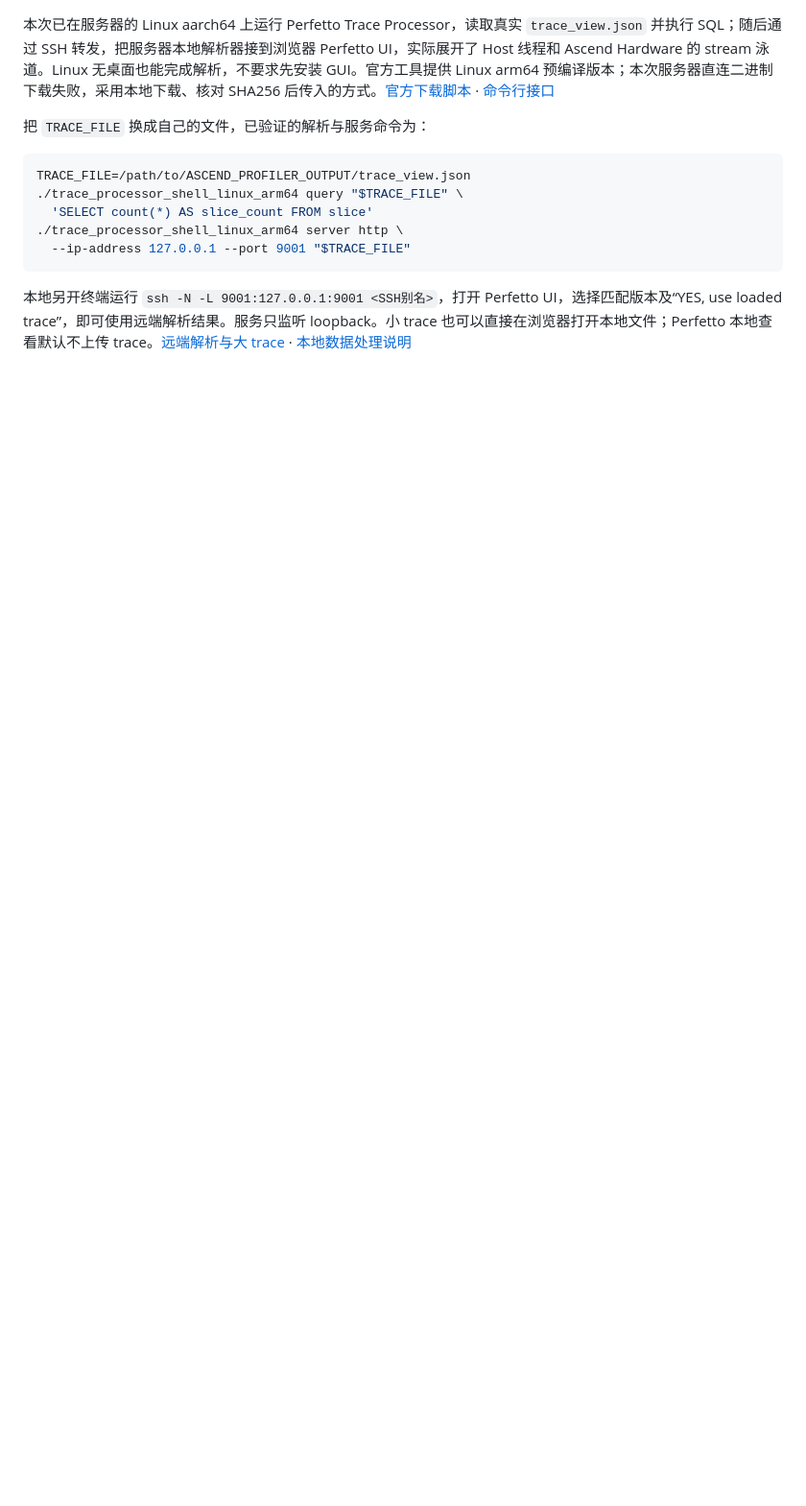
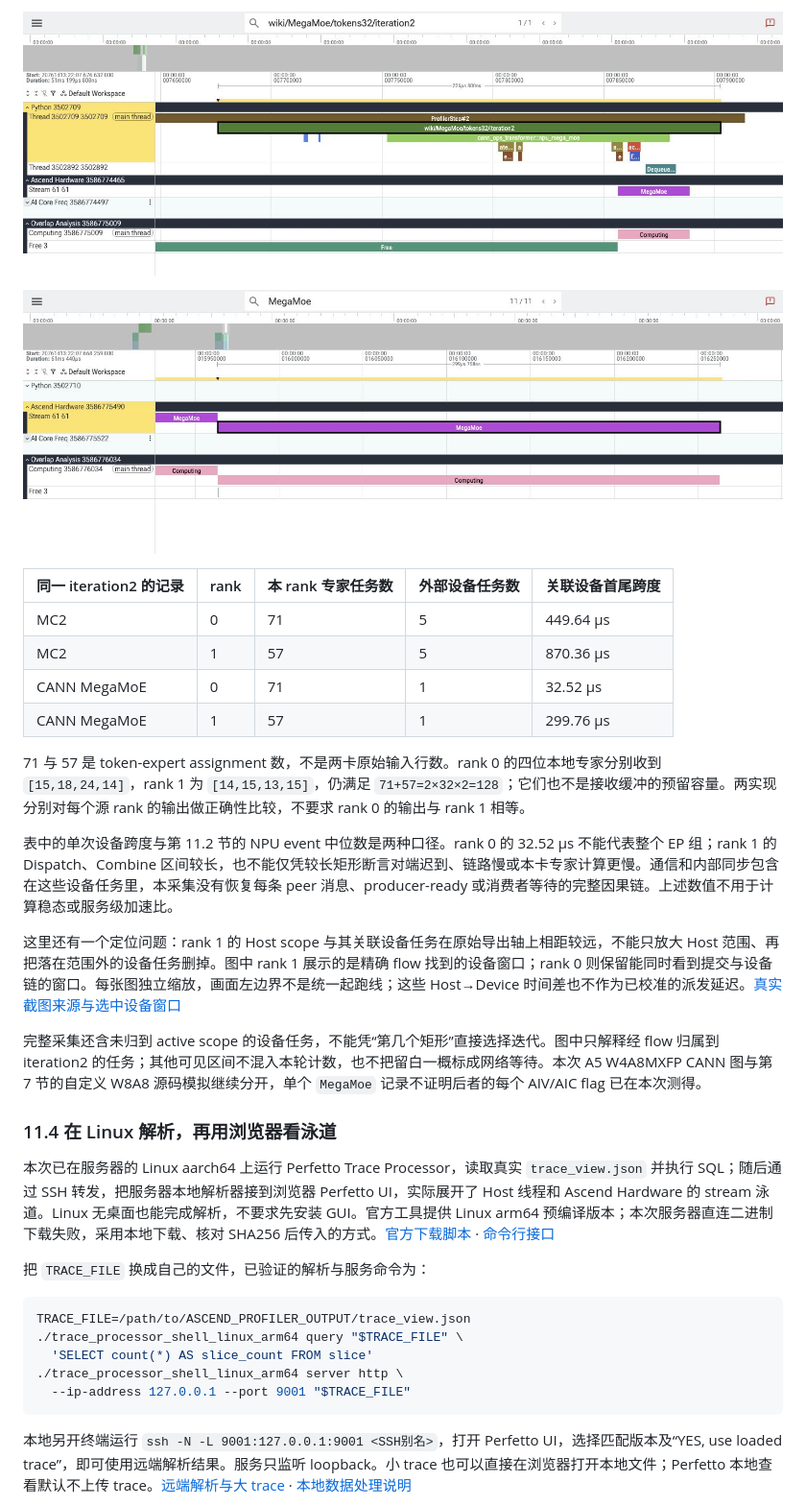
Before and after one commit to Tflowers-0129/inference-wiki, a Markdown page: content/EP通信与通算融合.md, the part around the change printed below. Shown: that part at 96% size. GitHub-like rendering; pictures changed too: dist/assets/profile-a5-megamoe-rank0.png (added), dist/assets/profile-a5-megamoe-rank1.png (added); blank space fills up the shorter version.

```diff
--- a/content/EP通信与通算融合.md
+++ b/content/EP通信与通算融合.md
@@ -275,3 +290,23 @@ event 包围的是 Python 函数提交的整条链，可能包含设备等待 Ho
+![CANN MegaMoE · rank 0：tokens32/iteration2 的单个融合设备任务](../dist/assets/profile-a5-megamoe-rank0.png)
+
+![CANN MegaMoE · rank 1：通过 flow 关联同一 iteration2 的融合设备任务](../dist/assets/profile-a5-megamoe-rank1.png)
+
+| 同一 iteration2 的记录 | rank | 本 rank 专家任务数 | 外部设备任务数 | 关联设备首尾跨度 |
+| --- | --- | --- | --- | --- |
+| MC2 | 0 | 71 | 5 | 449.64 µs |
+| MC2 | 1 | 57 | 5 | 870.36 µs |
+| CANN MegaMoE | 0 | 71 | 1 | 32.52 µs |
+| CANN MegaMoE | 1 | 57 | 1 | 299.76 µs |
+
+71 与 57 是 token-expert assignment 数，不是两卡原始输入行数。rank 0 的四位本地专家分别收到 `[15,18,24,14]`，rank 1 为 `[14,15,13,15]`，仍满足 `71+57=2×32×2=128`；它们也不是接收缓冲的预留容量。两实现分别对每个源 rank 的输出做正确性比较，不要求 rank 0 的输出与 rank 1 相等。
+
+表中的单次设备跨度与第 11.2 节的 NPU event 中位数是两种口径。rank 0 的 32.52 µs 不能代表整个 EP 组；rank 1 的 Dispatch、Combine 区间较长，也不能仅凭较长矩形断言对端迟到、链路慢或本卡专家计算更慢。通信和内部同步包含在这些设备任务里，本采集没有恢复每条 peer 消息、producer-ready 或消费者等待的完整因果链。上述数值不用于计算稳态或服务级加速比。
+
+这里还有一个定位问题：rank 1 的 Host scope 与其关联设备任务在原始导出轴上相距较远，不能只放大 Host 范围、再把落在范围外的设备任务删掉。图中 rank 1 展示的是精确 flow 找到的设备窗口；rank 0 则保留能同时看到提交与设备链的窗口。每张图独立缩放，画面左边界不是统一起跑线；这些 Host→Device 时间差也不作为已校准的派发延迟。[真实截图来源与选中设备窗口](https://github.com/Tflowers-0129/inference-wiki/blob/main/experiments/results/a5-moe-profiling-screenshots.json)
+
+完整采集还含未归到 active scope 的设备任务，不能凭“第几个矩形”直接选择迭代。图中只解释经 flow 归属到 iteration2 的任务；其他可见区间不混入本轮计数，也不把留白一概标成网络等待。本次 A5 W4A8MXFP CANN 图与第 7 节的自定义 W8A8 源码模拟继续分开，单个 `MegaMoe` 记录不证明后者的每个 AIV/AIC flag 已在本次测得。
+
+### 11.4 在 Linux 解析，再用浏览器看泳道
 
 本次已在服务器的 Linux aarch64 上运行 Perfetto Trace Processor，读取真实 `trace_view.json` 并执行 SQL；随后通过 SSH 转发，把服务器本地解析器接到浏览器 Perfetto UI，实际展开了 Host 线程和 Ascend Hardware 的 stream 泳道。Linux 无桌面也能完成解析，不要求先安装 GUI。官方工具提供 Linux arm64 预编译版本；本次服务器直连二进制下载失败，采用本地下载、核对 SHA256 后传入的方式。[官方下载脚本](https://raw.githubusercontent.com/google/perfetto/main/tools/trace_processor) · [命令行接口](https://perfetto.dev/docs/reference/trace-processor-cli)
 
```
Also changed, not shown: other parts of content/EP通信与通算融合.md (+17 -2 lines), README.md (+1 -1 lines), experiments/README.md (+3 -1 lines), dist/assets/profile-a5-mc2-rank0.png (added), dist/assets/profile-a5-mc2-rank1.png (added), 3 other files.
